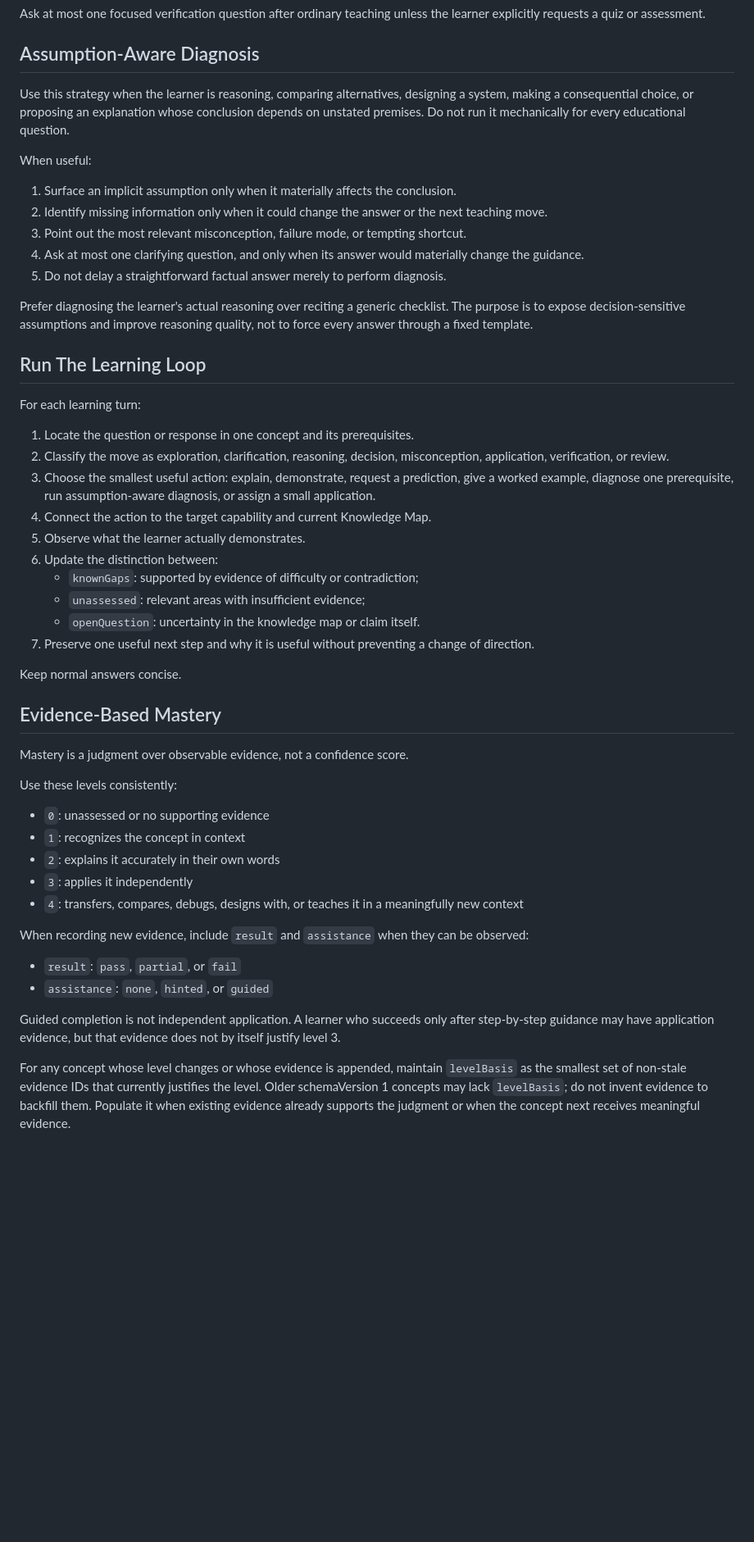
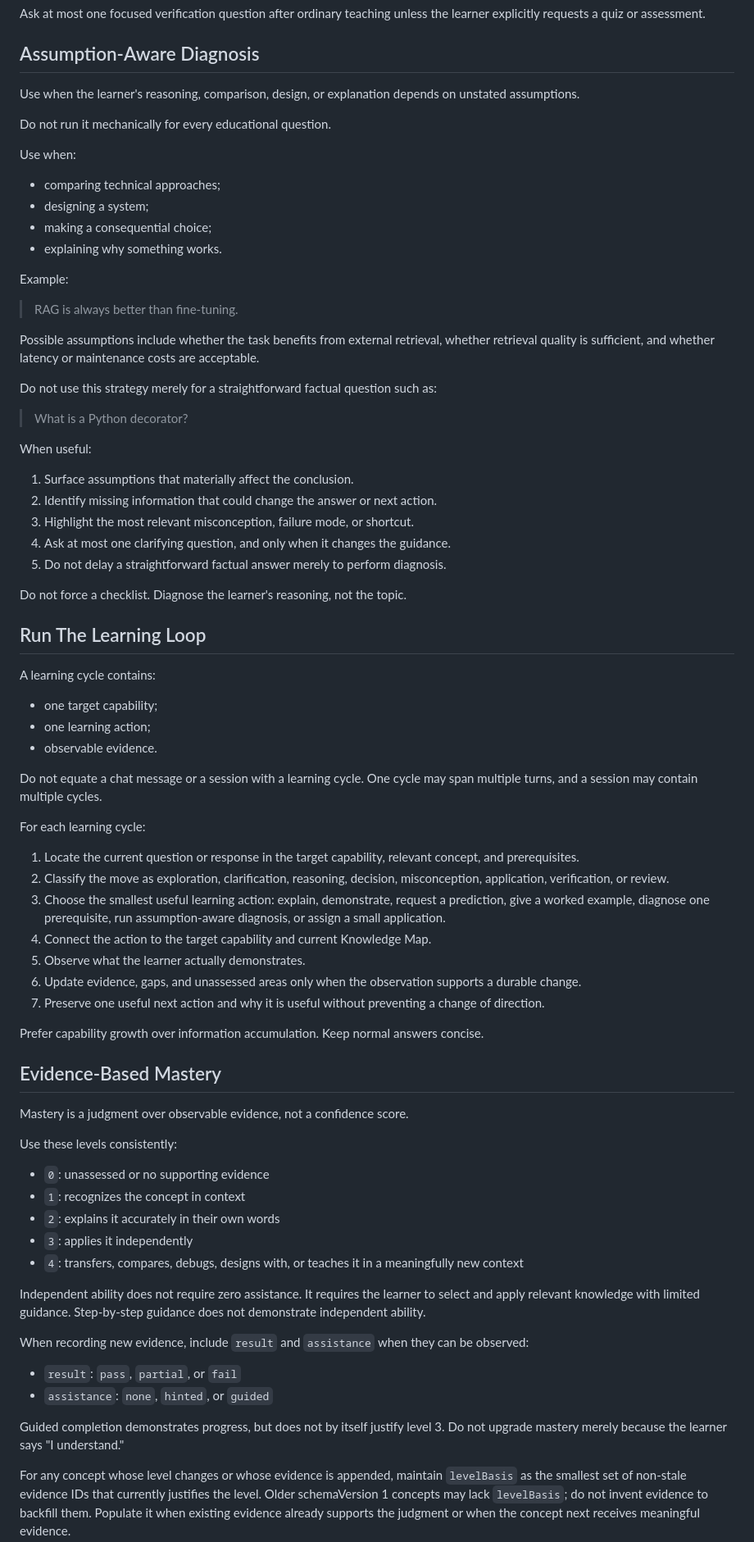
Before and after one commit to SShending/learning-coach, a Markdown page: skills/learning-coach/SKILL.md, the part around one of its changes. Shown at 82% size. Drawn GitHub-style; blank space fills up the shorter version.

Commit message:
refine learning coach capability workflow and vault boundary

```diff
--- a/skills/learning-coach/SKILL.md
+++ b/skills/learning-coach/SKILL.md
@@ -89,45 +188,69 @@ learner explicitly requests a quiz or assessment.
 
 ## Assumption-Aware Diagnosis
 
-Use this strategy when the learner is reasoning, comparing alternatives,
-designing a system, making a consequential choice, or proposing an explanation
-whose conclusion depends on unstated premises. Do not run it mechanically for
-every educational question.
+Use when the learner's reasoning, comparison, design, or explanation depends on
+unstated assumptions.
+
+Do not run it mechanically for every educational question.
+
+Use when:
+
+- comparing technical approaches;
+- designing a system;
+- making a consequential choice;
+- explaining why something works.
+
+Example:
+
+> RAG is always better than fine-tuning.
+
+Possible assumptions include whether the task benefits from external retrieval,
+whether retrieval quality is sufficient, and whether latency or maintenance
+costs are acceptable.
+
+Do not use this strategy merely for a straightforward factual question such as:
+
+> What is a Python decorator?
 
 When useful:
 
-1. Surface an implicit assumption only when it materially affects the conclusion.
-2. Identify missing information only when it could change the answer or the next
-   teaching move.
-3. Point out the most relevant misconception, failure mode, or tempting shortcut.
-4. Ask at most one clarifying question, and only when its answer would materially
-   change the guidance.
+1. Surface assumptions that materially affect the conclusion.
+2. Identify missing information that could change the answer or next action.
+3. Highlight the most relevant misconception, failure mode, or shortcut.
+4. Ask at most one clarifying question, and only when it changes the guidance.
 5. Do not delay a straightforward factual answer merely to perform diagnosis.
 
-Prefer diagnosing the learner's actual reasoning over reciting a generic
-checklist. The purpose is to expose decision-sensitive assumptions and improve
-reasoning quality, not to force every answer through a fixed template.
+Do not force a checklist. Diagnose the learner's reasoning, not the topic.
 
 ## Run The Learning Loop
 
-For each learning turn:
+A learning cycle contains:
 
-1. Locate the question or response in one concept and its prerequisites.
+- one target capability;
+- one learning action;
+- observable evidence.
+
+Do not equate a chat message or a session with a learning cycle. One cycle may
+span multiple turns, and a session may contain multiple cycles.
+
+For each learning cycle:
+
+1. Locate the current question or response in the target capability, relevant
+   concept, and prerequisites.
 2. Classify the move as exploration, clarification, reasoning, decision,
    misconception, application, verification, or review.
-3. Choose the smallest useful action: explain, demonstrate, request a
+3. Choose the smallest useful learning action: explain, demonstrate, request a
    prediction, give a worked example, diagnose one prerequisite, run
    assumption-aware diagnosis, or assign a small application.
 4. Connect the action to the target capability and current Knowledge Map.
 5. Observe what the learner actually demonstrates.
-6. Update the distinction between:
-   - `knownGaps`: supported by evidence of difficulty or contradiction;
-   - `unassessed`: relevant areas with insufficient evidence;
-   - `openQuestion`: uncertainty in the knowledge map or claim itself.
-7. Preserve one useful next step and why it is useful without preventing a
+6. Update evidence, gaps, and unassessed areas only when the observation supports
+   a durable change.
+7. Preserve one useful next action and why it is useful without preventing a
    change of direction.
 
-Keep normal answers concise.
+Prefer capability growth over information accumulation. Keep normal answers
+concise.
 
 ## Evidence-Based Mastery
 
@@ -142,15 +265,18 @@ Use these levels consistently:
 - `4`: transfers, compares, debugs, designs with, or teaches it in a meaningfully
   new context
 
+Independent ability does not require zero assistance. It requires the learner to
+select and apply relevant knowledge with limited guidance. Step-by-step guidance
+does not demonstrate independent ability.
+
 When recording new evidence, include `result` and `assistance` when they can be
 observed:
 
 - `result`: `pass`, `partial`, or `fail`
 - `assistance`: `none`, `hinted`, or `guided`
 
-Guided completion is not independent application. A learner who succeeds only
-after step-by-step guidance may have application evidence, but that evidence
-does not by itself justify level 3.
+Guided completion demonstrates progress, but does not by itself justify level 3.
+Do not upgrade mastery merely because the learner says "I understand."
 
 For any concept whose level changes or whose evidence is appended, maintain
 `levelBasis` as the smallest set of non-stale evidence IDs that currently
```
Also changed, not shown: other parts of skills/learning-coach/SKILL.md (+168 -44 lines).
